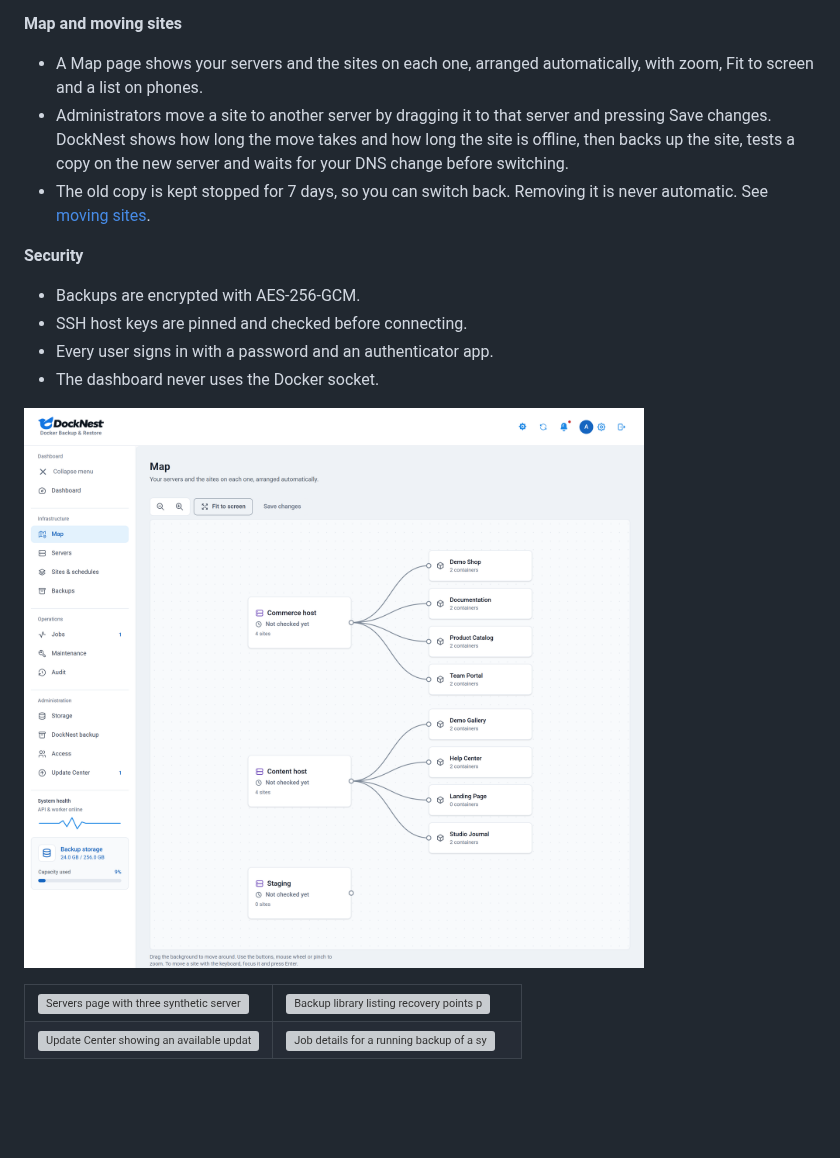
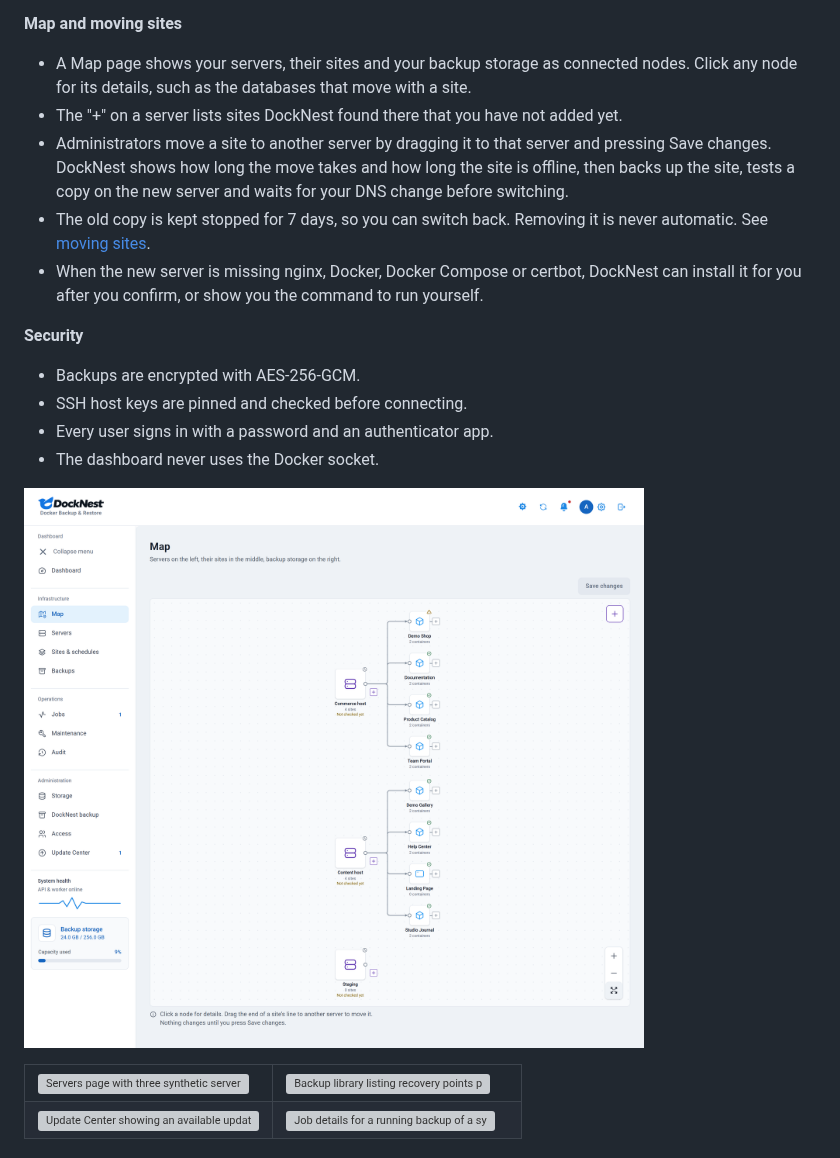
Before and after one commit to DahanItamar/DockNest, a Markdown page: README.md, the part around the change. GitHub-like rendering; pictures changed too: docs/media/map.png; blank space fills up the shorter version; grey boxes are pictures that could not be loaded.

```diff
--- a/README.md
+++ b/README.md
@@ -47,9 +47,11 @@ DockNest is a self-hosted web app. It connects to your Linux servers over SSH, b
 - Light and dark themes, and a layout for phones.
 
 **Map and moving sites**
-- A Map page shows your servers and the sites on each one, arranged automatically, with zoom, Fit to screen and a list on phones.
+- A Map page shows your servers, their sites and your backup storage as connected nodes. Click any node for its details, such as the databases that move with a site.
+- The "+" on a server lists sites DockNest found there that you have not added yet.
 - Administrators move a site to another server by dragging it to that server and pressing Save changes. DockNest shows how long the move takes and how long the site is offline, then backs up the site, tests a copy on the new server and waits for your DNS change before switching.
 - The old copy is kept stopped for 7 days, so you can switch back. Removing it is never automatic. See [moving sites](docs/moving-sites.md).
+- When the new server is missing nginx, Docker, Docker Compose or certbot, DockNest can install it for you after you confirm, or show you the command to run yourself.
 
 **Security**
 - Backups are encrypted with AES-256-GCM.
```
Also changed, not shown: CHANGELOG.md (+4 -0 lines), docs/releases/2026-10-24-v2.7.0.md (added, +34 -0 lines), 2 other files.
